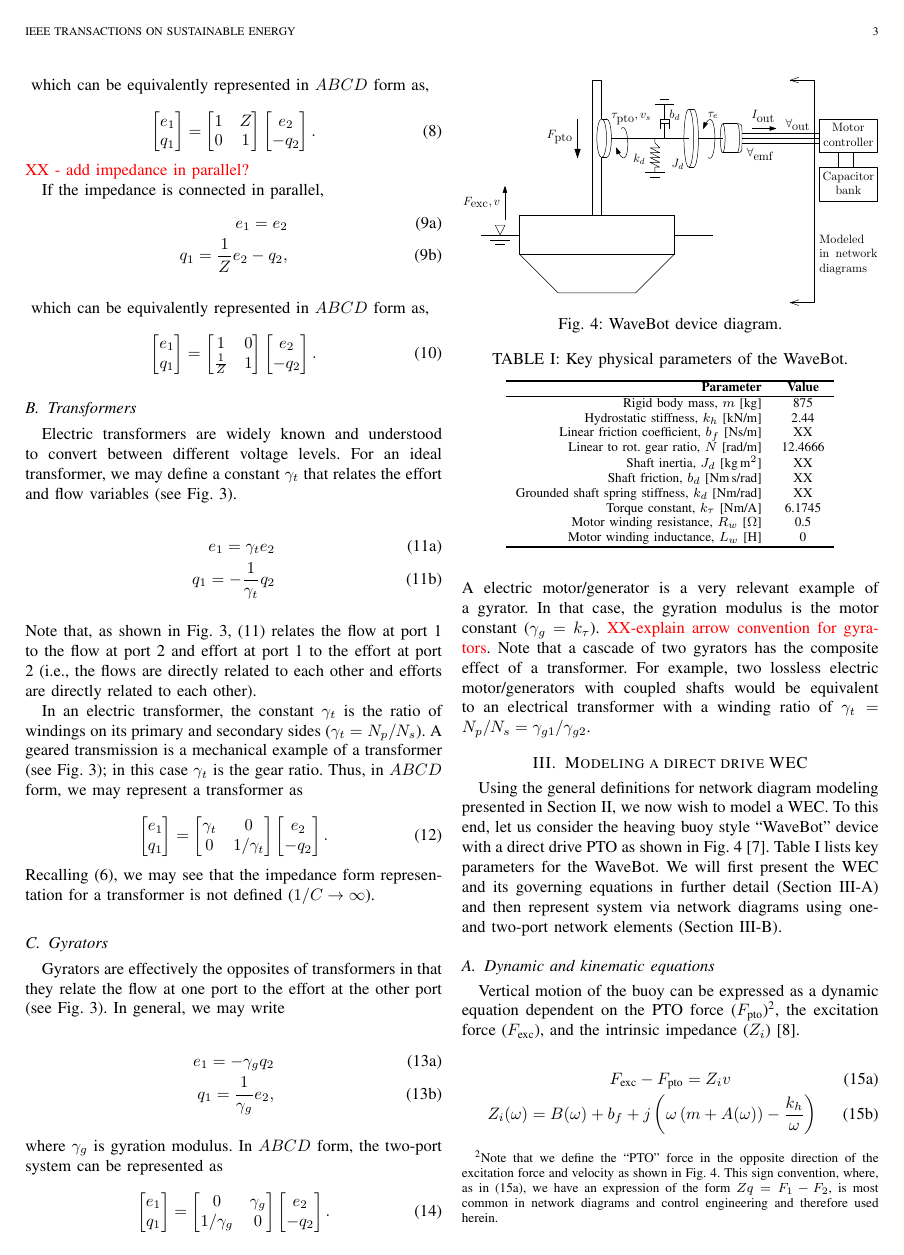
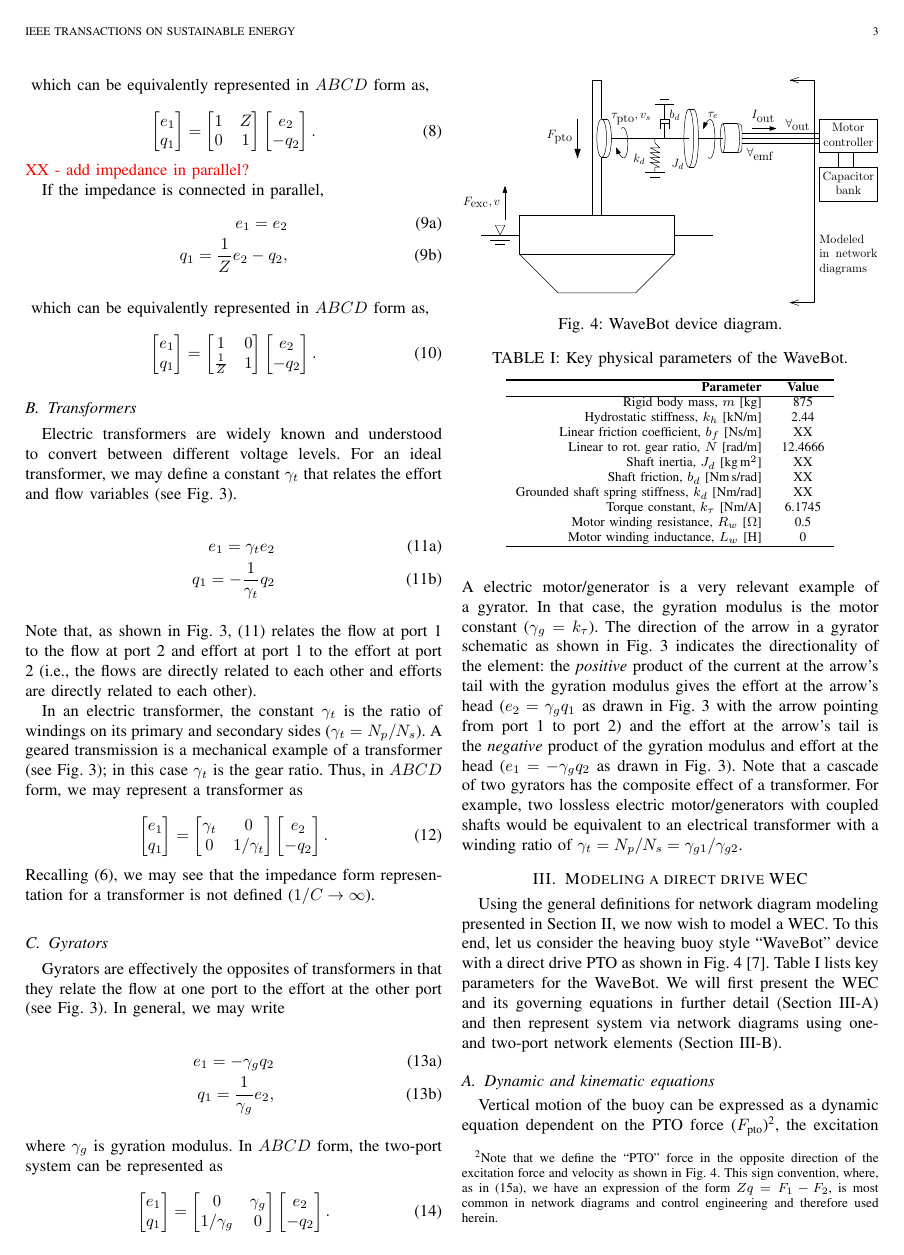
Before and after one commit to sandialabs/wec_as_multiport, a LaTeX paper (paper/wec_as_multiport.tex): page 3 of 12. Compiled offline with pdfLaTeX.

Commit message:
add explanation on gyrator arrow convention

```diff
--- a/paper/wec_as_multiport.tex
+++ b/paper/wec_as_multiport.tex
@@ -364,7 +364,7 @@ In $ABCD$ form, the two-port system can be represented as
 
 \noindent{}A electric motor/generator is a very relevant example of a gyrator.
 In that case, the gyration modulus is the motor constant ($\gamma_g=k_\tau$).
-\rc{XX-explain arrow convention for gyrators}.
+The direction of the arrow in a gyrator schematic as shown in \figurename~\ref{fig:wec_as_multiport_transformer_gyrator} indicates the directionality of the element: the \emph{positive} product of the current at the arrow's tail with the gyration modulus gives the effort at the arrow's head ($e_2 = \gamma_g q_1$ as drawn in \figurename~\ref{fig:wec_as_multiport_transformer_gyrator} with the arrow pointing from port 1 to port 2) and the effort at the arrow's tail is the \emph{negative} product of the gyration modulus and effort at the head ($e_1= - \gamma_g q_2$ as drawn in \figurename~\ref{fig:wec_as_multiport_transformer_gyrator}).
 Note that a cascade of two gyrators has the composite effect of a transformer.
 For example, two lossless electric motor/generators with coupled shafts would be equivalent to an electrical transformer with a winding ratio of $\gamma_t=N_p/N_s=\gamma_{g1}/\gamma_{g2}$.
 
```
